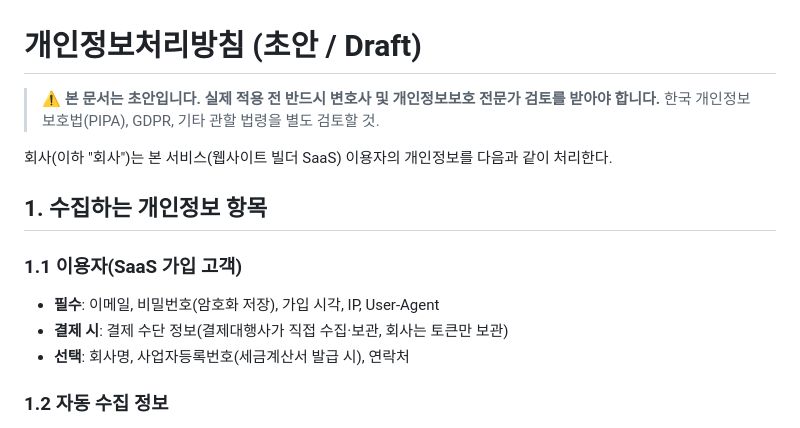
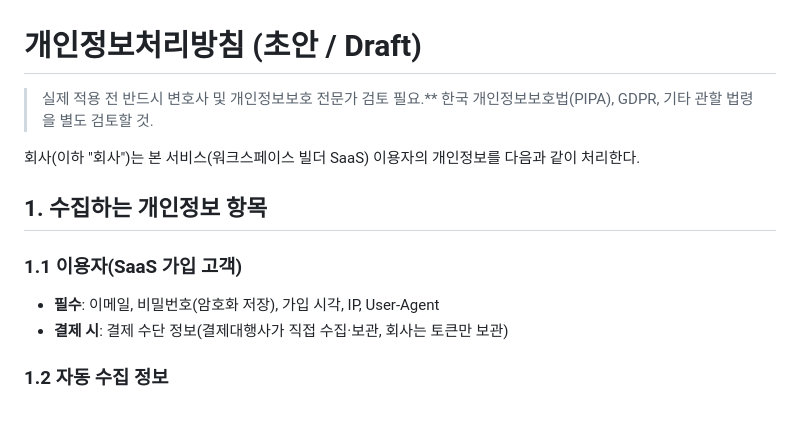
Before and after one commit to shc-partner/SaaS, a Markdown page: docs/privacy-policy-draft.md, the part around the change. GitHub-like rendering.

Commit message:
Revise privacy policy draft for clarity and accuracy

```diff
--- a/docs/privacy-policy-draft.md
+++ b/docs/privacy-policy-draft.md
@@ -1,16 +1,15 @@
 # 개인정보처리방침 (초안 / Draft)
 
-> ⚠️ **본 문서는 초안입니다. 실제 적용 전 반드시 변호사 및 개인정보보호 전문가 검토를 받아야 합니다.**
+> 실제 적용 전 반드시 변호사 및 개인정보보호 전문가 검토 필요.**
 > 한국 개인정보보호법(PIPA), GDPR, 기타 관할 법령을 별도 검토할 것.
 
-회사(이하 "회사")는 본 서비스(웹사이트 빌더 SaaS) 이용자의 개인정보를 다음과 같이 처리한다.
+회사(이하 "회사")는 본 서비스(워크스페이스 빌더 SaaS) 이용자의 개인정보를 다음과 같이 처리한다.
 
 ## 1. 수집하는 개인정보 항목
 
 ### 1.1 이용자(SaaS 가입 고객)
 - **필수**: 이메일, 비밀번호(암호화 저장), 가입 시각, IP, User-Agent
 - **결제 시**: 결제 수단 정보(결제대행사가 직접 수집·보관, 회사는 토큰만 보관)
-- **선택**: 회사명, 사업자등록번호(세금계산서 발급 시), 연락처
 
 ### 1.2 자동 수집 정보
 - 서비스 이용 로그(접근 시각, 기능 사용 내역)
```
